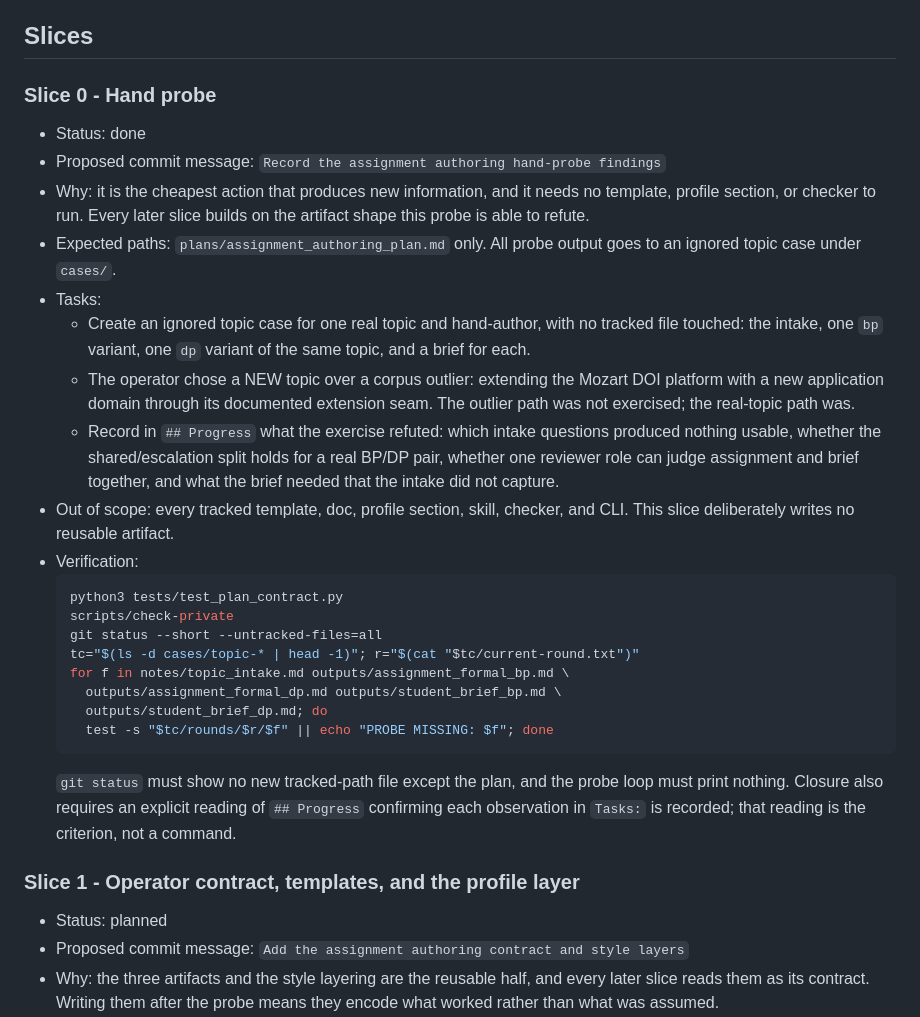
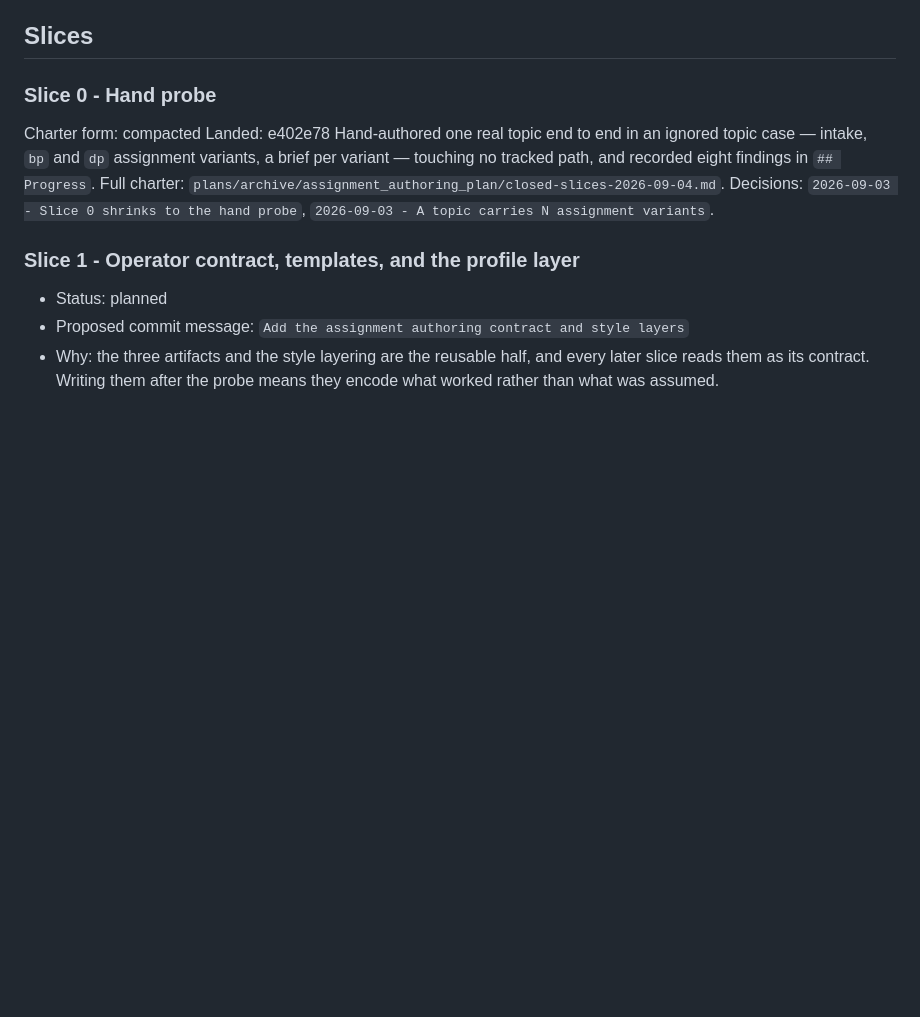
Before and after one commit to ZdenekM/fit-thesis-workflows, a Markdown page: plans/assignment_authoring_plan.md, the part around the change. GitHub-like rendering; blank space fills up the shorter version.

Commit message:
Compact the closed hand-probe charter
Slice 0's full charter moves verbatim to the plan's archive directory and is
replaced inline by a compacted record, per the plan contract's charter-tier
rule. The plan drops from 513 to 486 lines.

Co-Authored-By: Claude Opus 5 <noreply@anthropic.com>

````diff
--- a/plans/assignment_authoring_plan.md
+++ b/plans/assignment_authoring_plan.md
@@ -164,41 +164,14 @@ verification, not in this contract.
 
 ### Slice 0 - Hand probe
 
-- Status: done
-- Proposed commit message: `Record the assignment authoring hand-probe findings`
-- Why: it is the cheapest action that produces new information, and it needs no
-  template, profile section, or checker to run. Every later slice builds on the
-  artifact shape this probe is able to refute.
-- Expected paths: `plans/assignment_authoring_plan.md` only. All probe output
-  goes to an ignored topic case under `cases/`.
-- Tasks:
-  - Create an ignored topic case for one real topic and hand-author, with no
-    tracked file touched: the intake, one `bp` variant, one `dp` variant of the
-    same topic, and a brief for each.
-  - The operator chose a NEW topic over a corpus outlier: extending the Mozart
-    DOI platform with a new application domain through its documented extension
-    seam. The outlier path was not exercised; the real-topic path was.
-  - Record in `## Progress` what the exercise refuted: which intake questions
-    produced nothing usable, whether the shared/escalation split holds for a
-    real BP/DP pair, whether one reviewer role can judge assignment and brief
-    together, and what the brief needed that the intake did not capture.
-- Out of scope: every tracked template, doc, profile section, skill, checker,
-  and CLI. This slice deliberately writes no reusable artifact.
-- Verification:
-  ```bash
-  python3 tests/test_plan_contract.py
-  scripts/check-private
-  git status --short --untracked-files=all
-  tc="$(ls -d cases/topic-* | head -1)"; r="$(cat "$tc/current-round.txt")"
-  for f in notes/topic_intake.md outputs/assignment_formal_bp.md \
-    outputs/assignment_formal_dp.md outputs/student_brief_bp.md \
-    outputs/student_brief_dp.md; do
-    test -s "$tc/rounds/$r/$f" || echo "PROBE MISSING: $f"; done
-  ```
-  `git status` must show no new tracked-path file except the plan, and the
-  probe loop must print nothing. Closure also requires an explicit reading of
-  `## Progress` confirming each observation in `Tasks:` is recorded; that
-  reading is the criterion, not a command.
+Charter form: compacted
+Landed: e402e78
+Hand-authored one real topic end to end in an ignored topic case — intake, `bp`
+and `dp` assignment variants, a brief per variant — touching no tracked path,
+and recorded eight findings in `## Progress`.
+Full charter: `plans/archive/assignment_authoring_plan/closed-slices-2026-09-04.md`.
+Decisions: `2026-09-03 - Slice 0 shrinks to the hand probe`,
+`2026-09-03 - A topic carries N assignment variants`.
 
 ### Slice 1 - Operator contract, templates, and the profile layer
 
````
Also changed, not shown: 1 other file.
